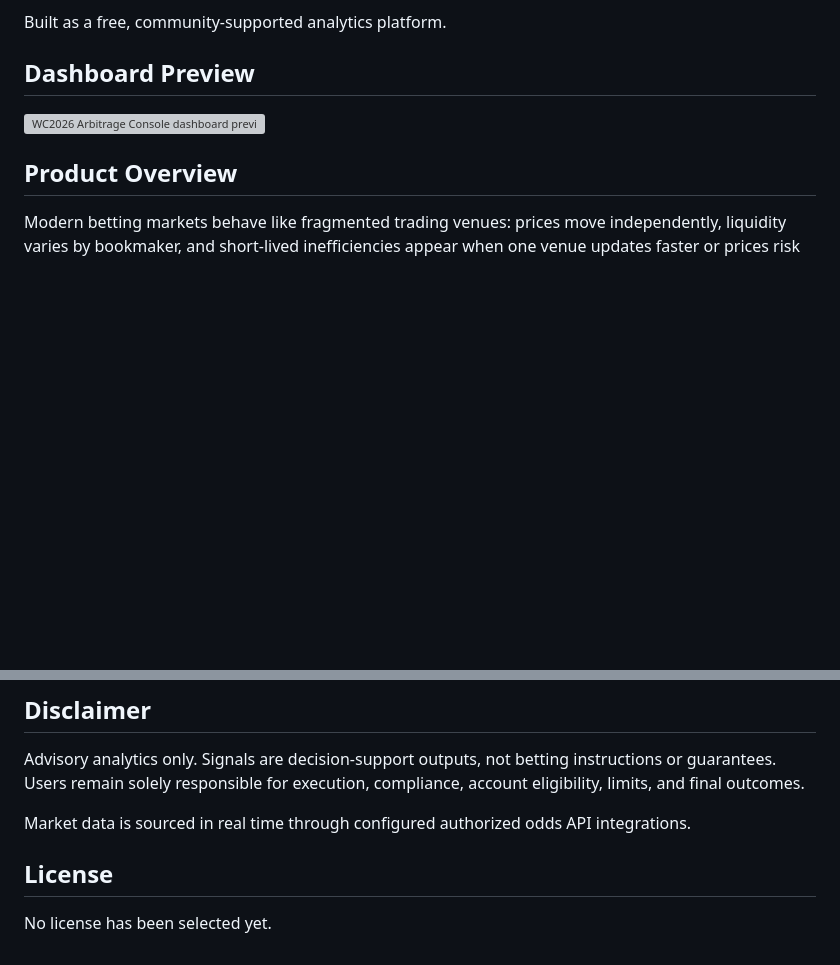
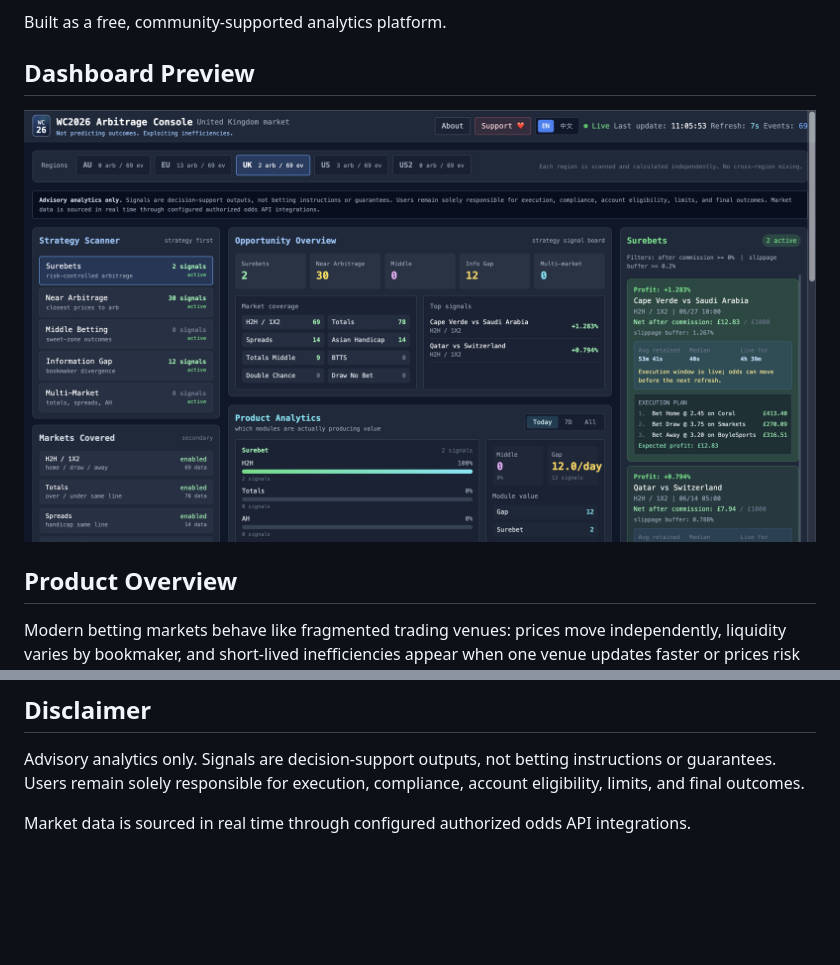
Before and after one commit to guangxinsuuu/FiFaWC2026-Arbitrage-Monitoring-Platform, a Markdown page: README.md, 2 parts joined by grey strips. GitHub-like rendering; blank space fills up the shorter version; grey boxes are pictures that could not be loaded.

```diff
--- a/README.md
+++ b/README.md
@@ -10,7 +10,7 @@ Built as a free, community-supported analytics platform.
 
 ## Dashboard Preview
 
-![WC2026 Arbitrage Console dashboard preview](docs/assets/dashboard-preview.png)
+![WC2026 Arbitrage Console dashboard preview](dashboard.png)
 
 ## Product Overview
 
@@ -204,7 +166,3 @@ https://buymeacoffee.com/neilsuuu
 Advisory analytics only. Signals are decision-support outputs, not betting instructions or guarantees. Users remain solely responsible for execution, compliance, account eligibility, limits, and final outcomes.
 
 Market data is sourced in real time through configured authorized odds API integrations.
-
-## License
-
-No license has been selected yet.
```
Also changed, not shown: other parts of README.md (+0 -38 lines).
